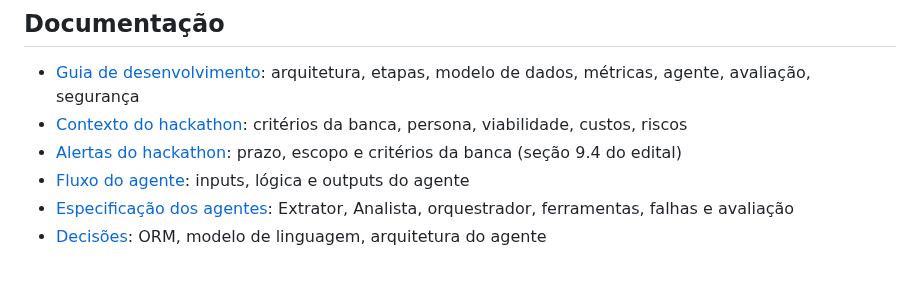
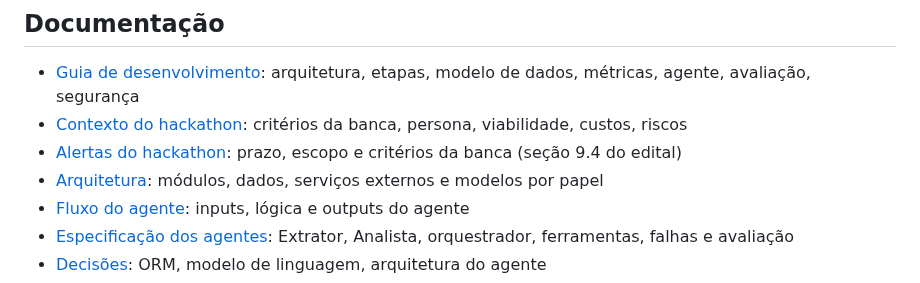
Before and after one commit to insignia-corp/omnia, a Markdown page: README.md, the part around the change. Drawn GitHub-style.

```diff
--- a/README.md
+++ b/README.md
@@ -90,6 +90,7 @@ npm run dev
 - [Guia de desenvolvimento](docs/guia-desenvolvimento.md): arquitetura, etapas, modelo de dados, métricas, agente, avaliação, segurança
 - [Contexto do hackathon](docs/contexto-hackathon.md): critérios da banca, persona, viabilidade, custos, riscos
 - [Alertas do hackathon](docs/alertas-hackathon.md): prazo, escopo e critérios da banca (seção 9.4 do edital)
+- [Arquitetura](docs/arquitetura.md): módulos, dados, serviços externos e modelos por papel
 - [Fluxo do agente](docs/agent-flow.md): inputs, lógica e outputs do agente
 - [Especificação dos agentes](docs/especificacao-agentes.md): Extrator, Analista, orquestrador, ferramentas, falhas e avaliação
 - [Decisões](docs/decisoes/): ORM, modelo de linguagem, arquitetura do agente
```
Also changed, not shown: docs/agent-flow.md (+38 -0 lines), docs/arquitetura.md (added, +87 -0 lines).
